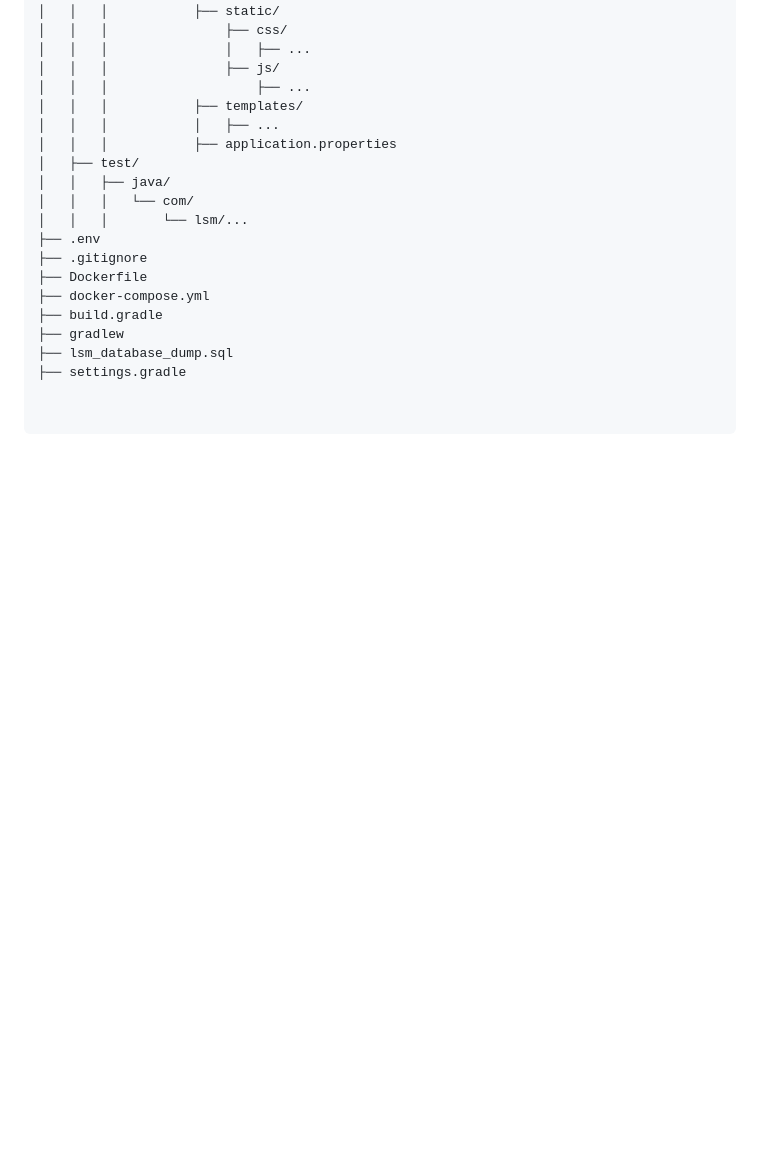
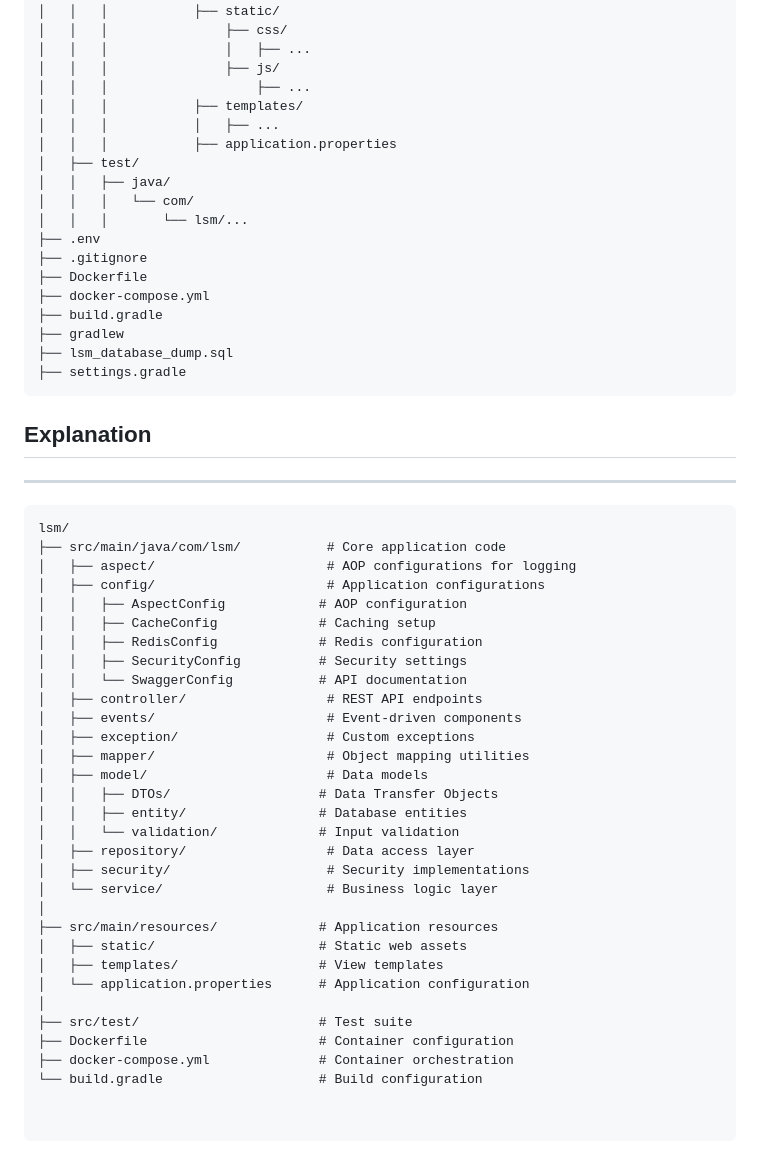
Before and after one commit to Meliksahcaliskan/Learning-Management-System, a Markdown page: README.md, the part around the change. GitHub-like rendering; blank space fills up the shorter version.

Commit message:
some explanations

```diff
--- a/README.md
+++ b/README.md
@@ -118,3 +118,37 @@ lsm/
 ├── gradlew
 ├── lsm_database_dump.sql
 ├── settings.gradle
+~~~~
+## Explanation
+---
+~~~
+lsm/
+├── src/main/java/com/lsm/           # Core application code
+│   ├── aspect/                      # AOP configurations for logging
+│   ├── config/                      # Application configurations
+│   │   ├── AspectConfig            # AOP configuration
+│   │   ├── CacheConfig             # Caching setup
+│   │   ├── RedisConfig             # Redis configuration
+│   │   ├── SecurityConfig          # Security settings
+│   │   └── SwaggerConfig           # API documentation
+│   ├── controller/                  # REST API endpoints
+│   ├── events/                      # Event-driven components
+│   ├── exception/                   # Custom exceptions
+│   ├── mapper/                      # Object mapping utilities
+│   ├── model/                       # Data models
+│   │   ├── DTOs/                   # Data Transfer Objects
+│   │   ├── entity/                 # Database entities
+│   │   └── validation/             # Input validation
+│   ├── repository/                  # Data access layer
+│   ├── security/                    # Security implementations
+│   └── service/                     # Business logic layer
+│
+├── src/main/resources/             # Application resources
+│   ├── static/                     # Static web assets
+│   ├── templates/                  # View templates
+│   └── application.properties      # Application configuration
+│
+├── src/test/                       # Test suite
+├── Dockerfile                      # Container configuration
+├── docker-compose.yml              # Container orchestration
+└── build.gradle                    # Build configuration
```
